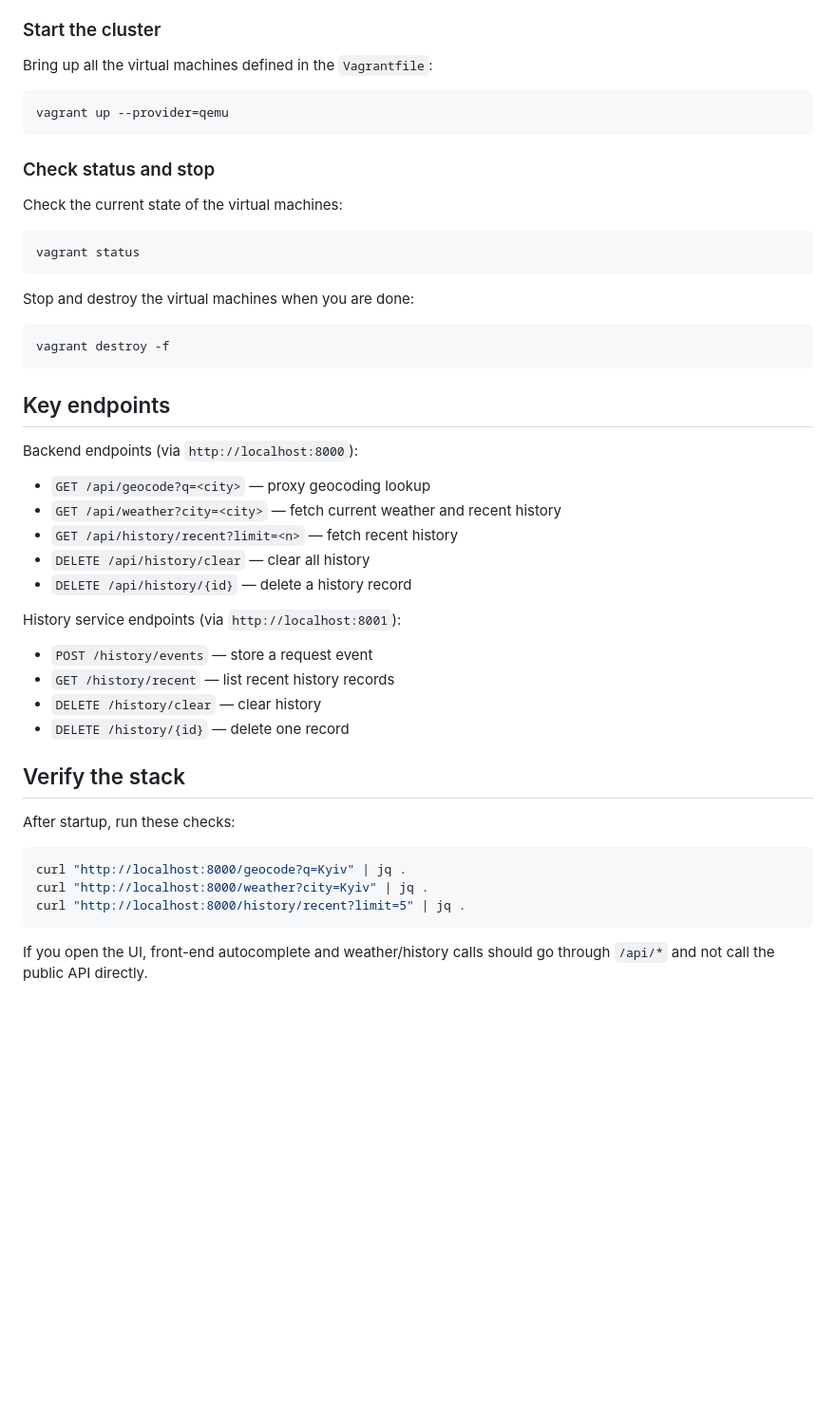
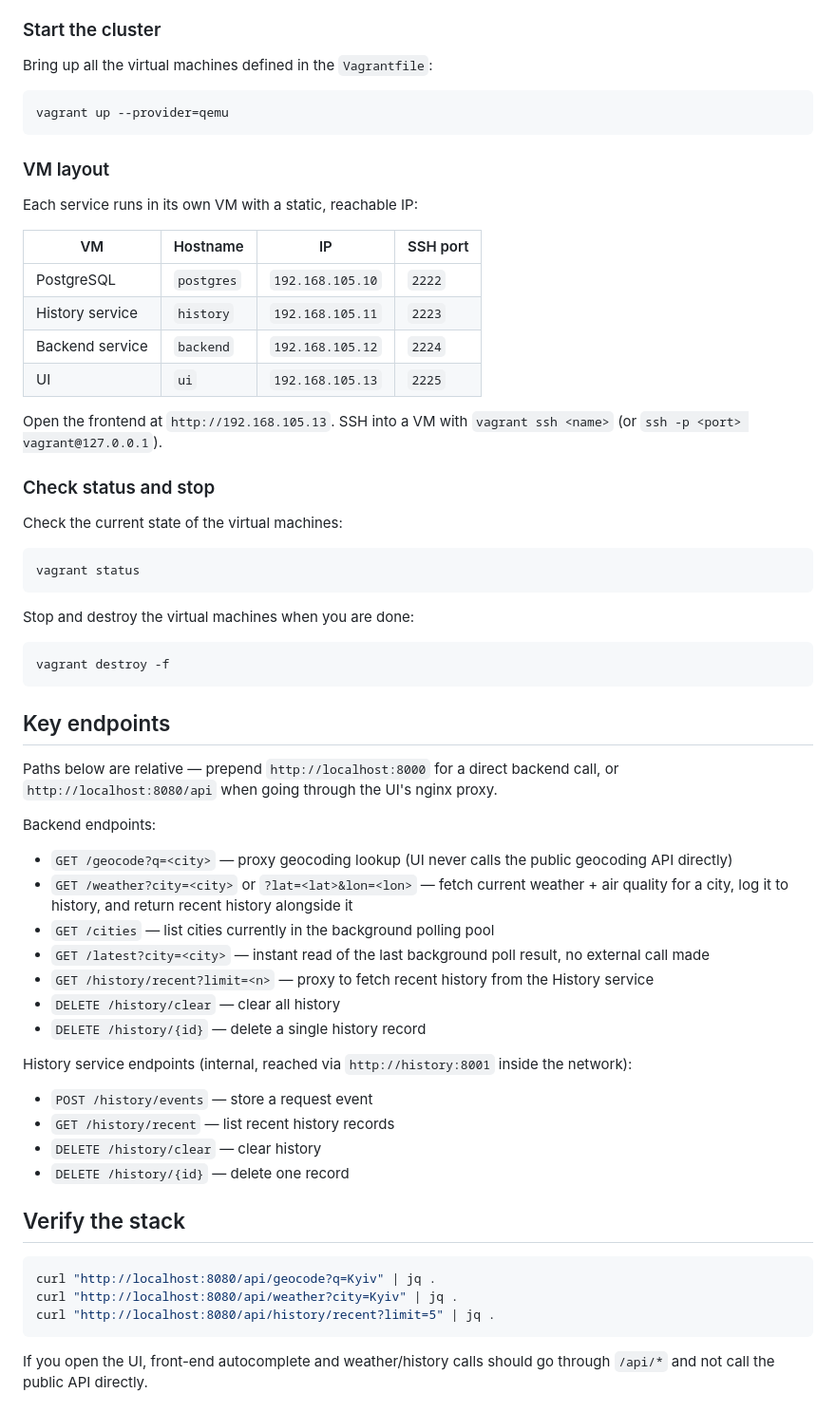
Before and after one commit to Roma-rgb-tech/softserve-task, a Markdown page: README.md, the part around one of its changes. Shown at 95% size. Drawn GitHub-style; blank space fills up the shorter version.

Commit message:
docs: update architecture details and endpoints in README

````diff
--- a/README.md
+++ b/README.md
@@ -52,6 +84,19 @@ Bring up all the virtual machines defined in the `Vagrantfile`:
 vagrant up --provider=qemu
 ```
 
+### VM layout
+
+Each service runs in its own VM with a static, reachable IP:
+
+| VM | Hostname | IP | SSH port |
+|---|---|---|---|
+| PostgreSQL | `postgres` | `192.168.105.10` | `2222` |
+| History service | `history` | `192.168.105.11` | `2223` |
+| Backend service | `backend` | `192.168.105.12` | `2224` |
+| UI | `ui` | `192.168.105.13` | `2225` |
+
+Open the frontend at `http://192.168.105.13`. SSH into a VM with `vagrant ssh <name>` (or `ssh -p <port> vagrant@127.0.0.1`).
+
 ### Check status and stop
 
 Check the current state of the virtual machines:
@@ -65,17 +110,22 @@ Stop and destroy the virtual machines when you are done:
 ```bash
 vagrant destroy -f
 ```
+
 ## Key endpoints
 
-Backend endpoints (via `http://localhost:8000`):
+Paths below are relative — prepend `http://localhost:8000` for a direct backend call, or `http://localhost:8080/api` when going through the UI's nginx proxy.
 
-- `GET /api/geocode?q=<city>` — proxy geocoding lookup
-- `GET /api/weather?city=<city>` — fetch current weather and recent history
-- `GET /api/history/recent?limit=<n>` — fetch recent history
-- `DELETE /api/history/clear` — clear all history
-- `DELETE /api/history/{id}` — delete a history record
+Backend endpoints:
 
-History service endpoints (via `http://localhost:8001`):
+- `GET /geocode?q=<city>` — proxy geocoding lookup (UI never calls the public geocoding API directly)
+- `GET /weather?city=<city>` or `?lat=<lat>&lon=<lon>` — fetch current weather + air quality for a city, log it to history, and return recent history alongside it
+- `GET /cities` — list cities currently in the background polling pool
+- `GET /latest?city=<city>` — instant read of the last background poll result, no external call made
+- `GET /history/recent?limit=<n>` — proxy to fetch recent history from the History service
+- `DELETE /history/clear` — clear all history
+- `DELETE /history/{id}` — delete a single history record
+
+History service endpoints (internal, reached via `http://history:8001` inside the network):
 
 - `POST /history/events` — store a request event
 - `GET /history/recent` — list recent history records
@@ -84,12 +134,10 @@ History service endpoints (via `http://localhost:8001`):
 
 ## Verify the stack
 
-After startup, run these checks:
-
 ```bash
-curl "http://localhost:8000/geocode?q=Kyiv" | jq .
-curl "http://localhost:8000/weather?city=Kyiv" | jq .
-curl "http://localhost:8000/history/recent?limit=5" | jq .
+curl "http://localhost:8080/api/geocode?q=Kyiv" | jq .
+curl "http://localhost:8080/api/weather?city=Kyiv" | jq .
+curl "http://localhost:8080/api/history/recent?limit=5" | jq .
 ```
 
 If you open the UI, front-end autocomplete and weather/history calls should go through `/api/*` and not call the public API directly.
````
Also changed, not shown: other parts of README.md (+59 -11 lines).
